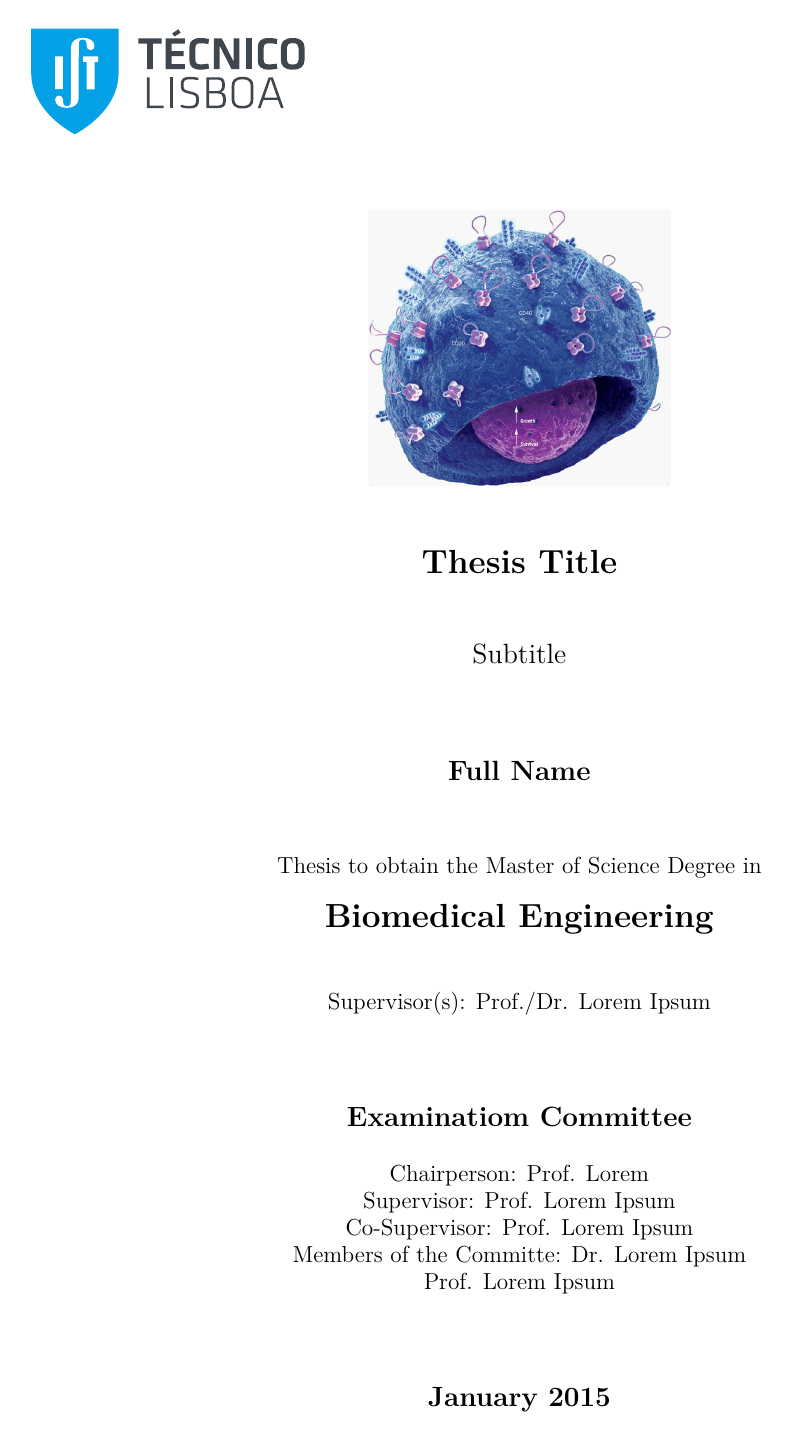
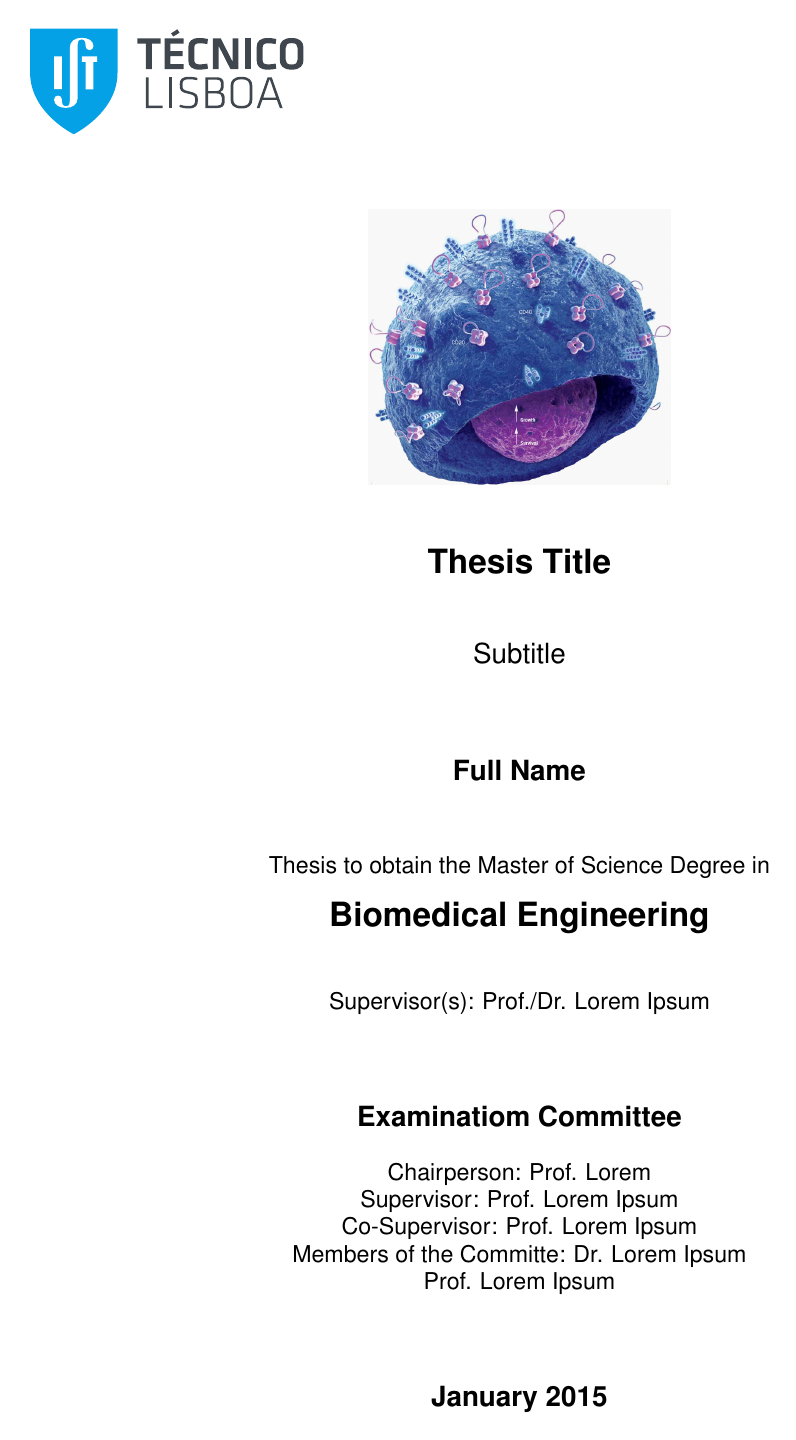
Before and after one commit to themiguelamador/ThesisIST, a LaTeX thesis (tese.tex, which reads 00.Definitions/packages.tex): page 1 of 30 before the commit and page 1 of 32 after it. Compiled offline with pdfLaTeX.

Commit message:
Fix Helvetica
Fix Helvetica font regression

```diff
--- a/00.Definitions/packages.tex
+++ b/00.Definitions/packages.tex
@@ -3,13 +3,13 @@
 \typeout{ +---+ Thesis Template                            }
 \typeout{ +---+      Version 2.0, August 2011                         }
 \typeout{ +---+  for Instituto Superior Tecnico (IST),                 }
-\typeout{ +---+  Universidade T�cnica de Lisboa                         }
-\typeout{ * Using Thesis Style from Pedro Tom�s                                }
+\typeout{ +---+  Universidade Técnica de Lisboa                         }
+\typeout{ * Using Thesis Style from Pedro Tomás                                }
 \typeout{ * Created to write Dissertations                             }
 \typeout{ * Conforms with IST Master Degree format and with most important packages setup        }
 \typeout{ * Should conform with IST PhD Degree format (not verified)   }
 \typeout{                                                              }
-\typeout{ AUTHOR: Miguel Amador and Jo�o Marques                                          }
+\typeout{ AUTHOR: Miguel Amador and João Marques                                          }
 \typeout{                                                              }
 \typeout{Important: Use all files in the archive, since this is based in all them. Modify dummy files at wish.                                                              }
 \typeout{--------------------------------------------------------------}
@@ -31,7 +31,7 @@
 %\usepackage[T1]{fontenc}
 %\usepackage[latin1]{inputenc}
 \usepackage[utf8]{inputenc}
-\usepackage{lmodern}
+%\usepackage{lmodern}
 
 % Package ulem.
 \usepackage{ulem} % Allows the use of other text emphatizer commands
```
Also changed, not shown: tese.tex (+3 -0 lines), tese.pdf, 1 other file.
